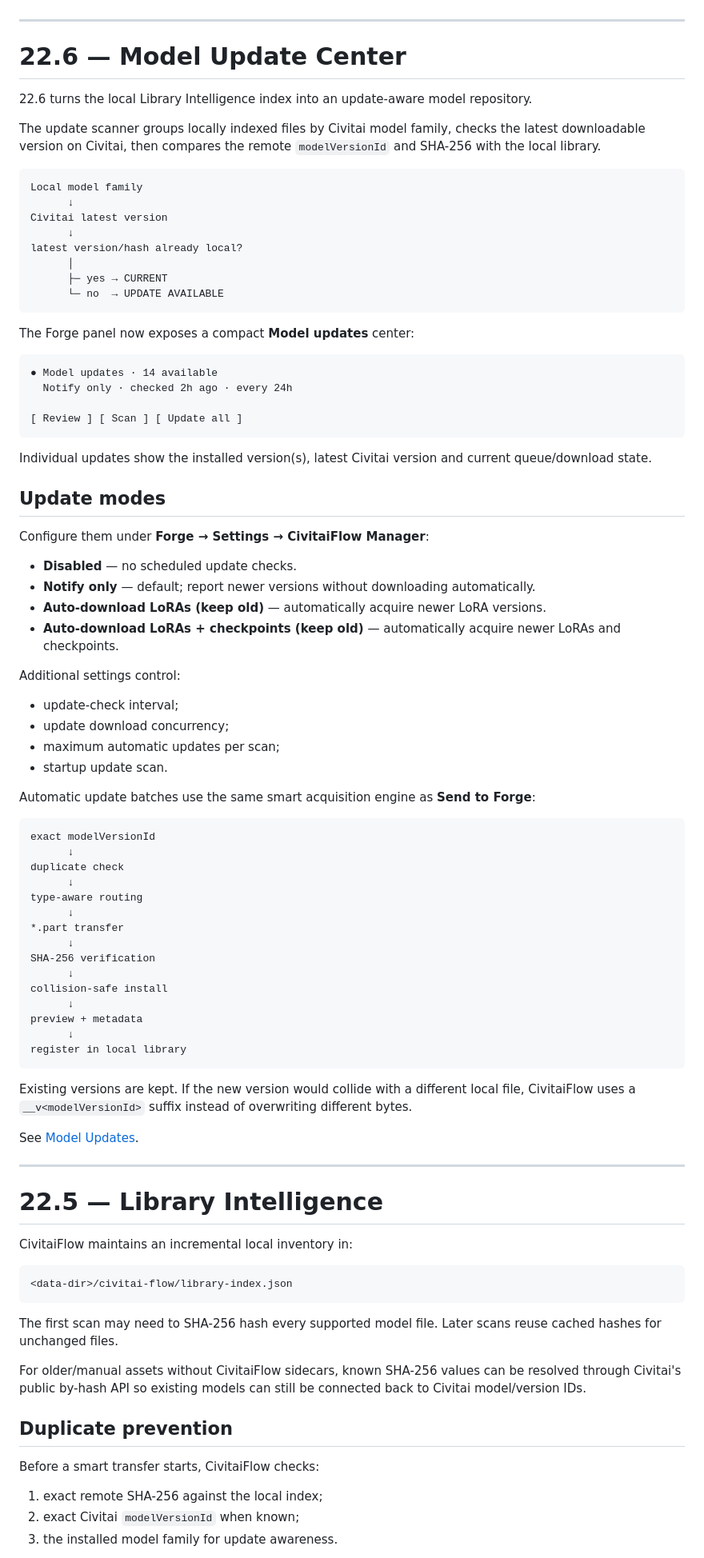
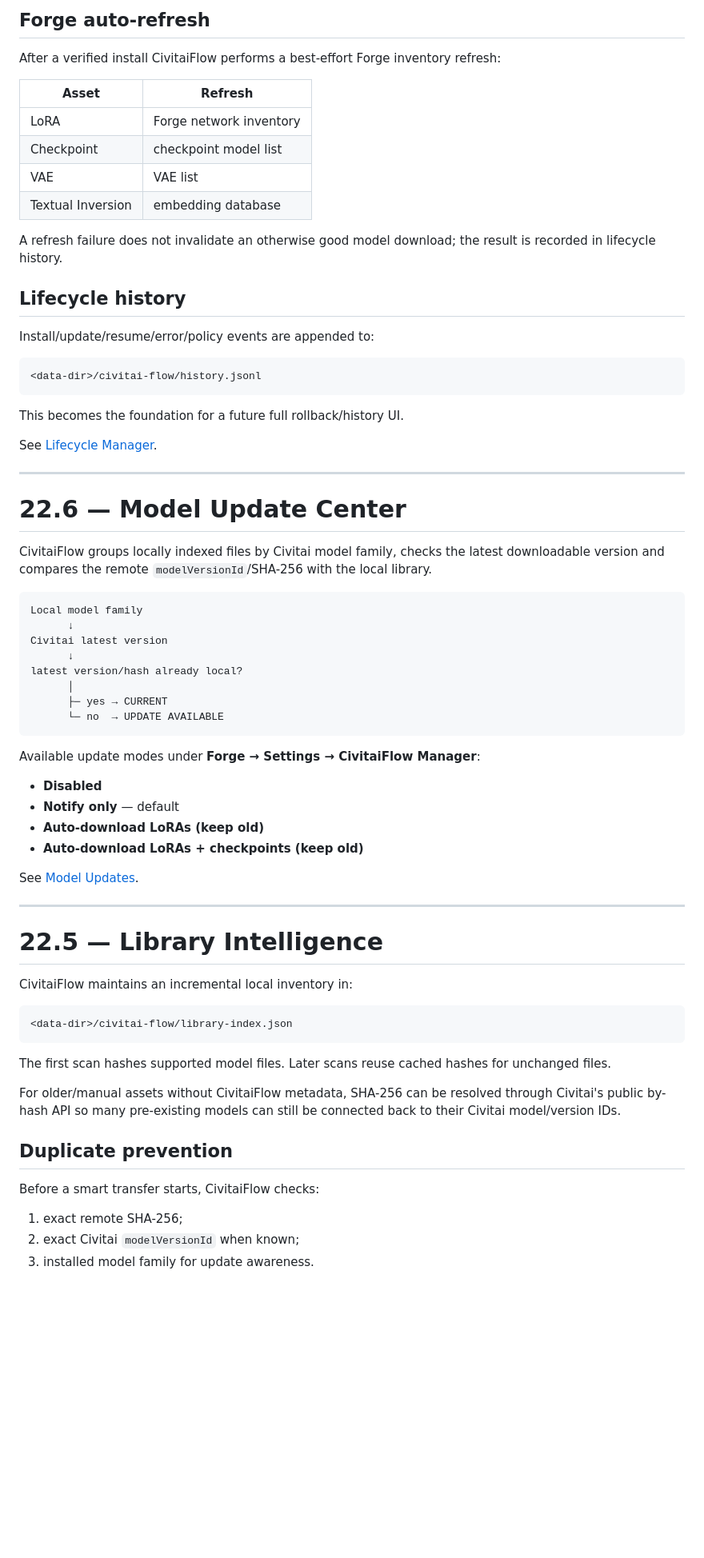
Before and after one commit to roninhub121/CivitaiFlow, a Markdown page: README.md, the part around one of its changes. Shown at 80% size. Rendered like a GitHub page; blank space fills up the shorter version.

````diff
--- a/README.md
+++ b/README.md
@@ -85,11 +174,33 @@ No silent destructive replacement.
+## Forge auto-refresh
+
+After a verified install CivitaiFlow performs a best-effort Forge inventory refresh:
+
+| Asset | Refresh |
+| --- | --- |
+| LoRA | Forge network inventory |
+| Checkpoint | checkpoint model list |
+| VAE | VAE list |
+| Textual Inversion | embedding database |
+
+A refresh failure does not invalidate an otherwise good model download; the result is recorded in lifecycle history.
+
+## Lifecycle history
+
+Install/update/resume/error/policy events are appended to:
+
+```text
+<data-dir>/civitai-flow/history.jsonl
+```
+
+This becomes the foundation for a future full rollback/history UI.
+
+See [Lifecycle Manager](docs/LIFECYCLE.md).
 
 ---
 
 # 22.6 — Model Update Center
 
-22.6 turns the local Library Intelligence index into an update-aware model repository.
-
-The update scanner groups locally indexed files by Civitai model family, checks the latest downloadable version on Civitai, then compares the remote `modelVersionId` and SHA-256 with the local library.
+CivitaiFlow groups locally indexed files by Civitai model family, checks the latest downloadable version and compares the remote `modelVersionId`/SHA-256 with the local library.
 
 ```text
 Local model family
@@ -102,54 +213,12 @@ latest version/hash already local?
       └─ no  → UPDATE AVAILABLE
 ```
 
-The Forge panel now exposes a compact **Model updates** center:
+Available update modes under **Forge → Settings → CivitaiFlow Manager**:
 
-```text
-● Model updates · 14 available
-  Notify only · checked 2h ago · every 24h
-
-[ Review ] [ Scan ] [ Update all ]
-```
-
-Individual updates show the installed version(s), latest Civitai version and current queue/download state.
-
-## Update modes
-
-Configure them under **Forge → Settings → CivitaiFlow Manager**:
-
-- **Disabled** — no scheduled update checks.
-- **Notify only** — default; report newer versions without downloading automatically.
-- **Auto-download LoRAs (keep old)** — automatically acquire newer LoRA versions.
-- **Auto-download LoRAs + checkpoints (keep old)** — automatically acquire newer LoRAs and checkpoints.
-
-Additional settings control:
-
-- update-check interval;
-- update download concurrency;
-- maximum automatic updates per scan;
-- startup update scan.
-
-Automatic update batches use the same smart acquisition engine as **Send to Forge**:
-
-```text
-exact modelVersionId
-      ↓
-duplicate check
-      ↓
-type-aware routing
-      ↓
-*.part transfer
-      ↓
-SHA-256 verification
-      ↓
-collision-safe install
-      ↓
-preview + metadata
-      ↓
-register in local library
-```
-
-Existing versions are kept. If the new version would collide with a different local file, CivitaiFlow uses a `__v<modelVersionId>` suffix instead of overwriting different bytes.
+- **Disabled**
+- **Notify only** — default
+- **Auto-download LoRAs (keep old)**
+- **Auto-download LoRAs + checkpoints (keep old)**
 
 See [Model Updates](docs/UPDATES.md).
 
@@ -163,15 +232,15 @@ CivitaiFlow maintains an incremental local inventory in:
 <data-dir>/civitai-flow/library-index.json
 ```
 
-The first scan may need to SHA-256 hash every supported model file. Later scans reuse cached hashes for unchanged files.
+The first scan hashes supported model files. Later scans reuse cached hashes for unchanged files.
 
-For older/manual assets without CivitaiFlow sidecars, known SHA-256 values can be resolved through Civitai's public by-hash API so existing models can still be connected back to Civitai model/version IDs.
+For older/manual assets without CivitaiFlow metadata, SHA-256 can be resolved through Civitai's public by-hash API so many pre-existing models can still be connected back to their Civitai model/version IDs.
 
 ## Duplicate prevention
 
 Before a smart transfer starts, CivitaiFlow checks:
 
-1. exact remote SHA-256 against the local index;
+1. exact remote SHA-256;
 2. exact Civitai `modelVersionId` when known;
-3. the installed model family for update awareness.
+3. installed model family for update awareness.
 
````
Also changed, not shown: other parts of README.md (+218 -118 lines).
